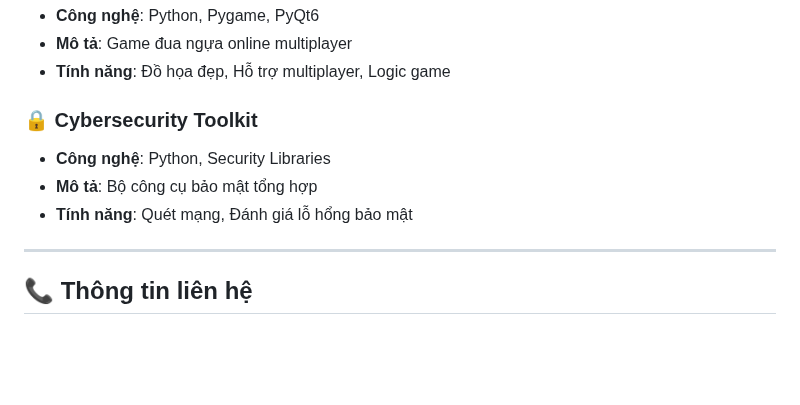
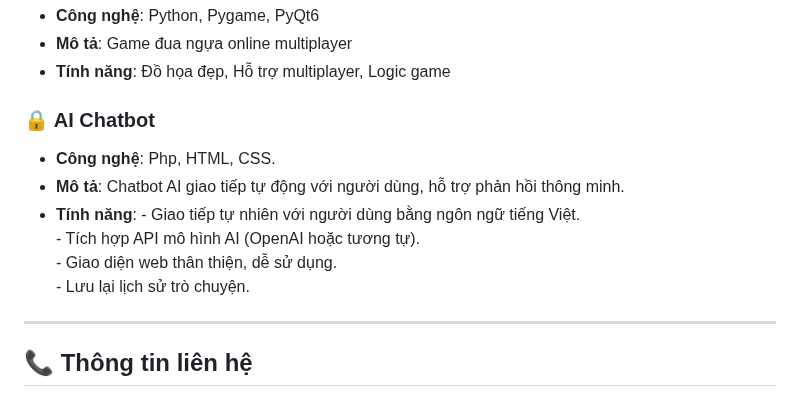
Before and after one commit to hoangle2302/profile-web, a Markdown page: README.md, the part around the change. GitHub-like rendering; blank space fills up the shorter version.

```diff
--- a/README.md
+++ b/README.md
@@ -290,10 +290,14 @@ code .
 - **Mô tả**: Game đua ngựa online multiplayer
 - **Tính năng**: Đồ họa đẹp, Hỗ trợ multiplayer, Logic game
 
-### 🔒 Cybersecurity Toolkit
-- **Công nghệ**: Python, Security Libraries
-- **Mô tả**: Bộ công cụ bảo mật tổng hợp
-- **Tính năng**: Quét mạng, Đánh giá lỗ hổng bảo mật
+### 🔒 AI Chatbot
+- **Công nghệ**: Php, HTML, CSS.
+- **Mô tả**: Chatbot AI giao tiếp tự động với người dùng, hỗ trợ phản hồi thông minh.
+- **Tính năng**:
+               - Giao tiếp tự nhiên với người dùng bằng ngôn ngữ tiếng Việt.
+               - Tích hợp API mô hình AI (OpenAI hoặc tương tự).
+               - Giao diện web thân thiện, dễ sử dụng.
+               - Lưu lại lịch sử trò chuyện.
 
 ---
 
```
